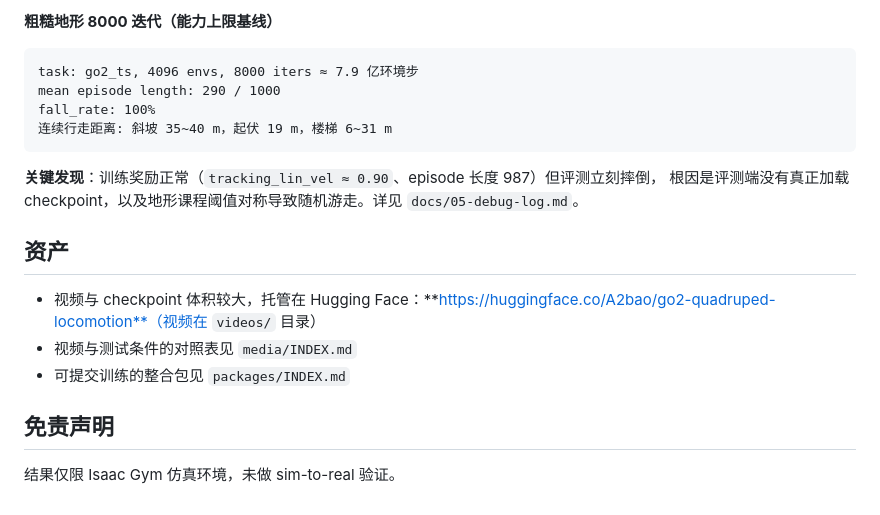
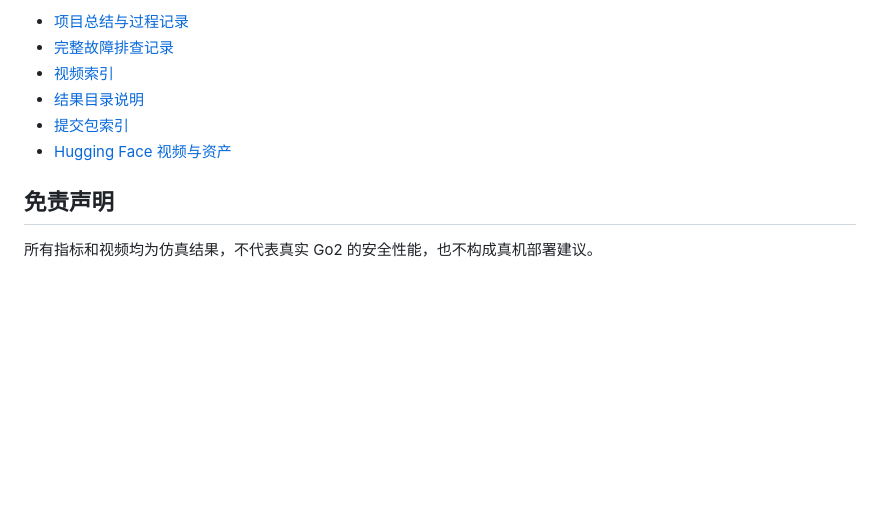
Before and after one commit to magickkdd/proj1-quadruped-locomotion, a Markdown page: README.md, the part around one of its changes. Rendered like a GitHub page; blank space fills up the shorter version.

````diff
--- a/README.md
+++ b/README.md
@@ -110,21 +106,10 @@ behavior_gate: pass
-**粗糙地形 8000 迭代（能力上限基线）**
-
-```text
-task: go2_ts, 4096 envs, 8000 iters ≈ 7.9 亿环境步
-mean episode length: 290 / 1000
-fall_rate: 100%
-连续行走距离: 斜坡 35~40 m，起伏 19 m，楼梯 6~31 m
-```
-
-**关键发现**：训练奖励正常（`tracking_lin_vel ≈ 0.90`、episode 长度 987）但评测立刻摔倒，
-根因是评测端没有真正加载 checkpoint，以及地形课程阈值对称导致随机游走。详见 `docs/05-debug-log.md`。
-
-## 资产
-
-- 视频与 checkpoint 体积较大，托管在 Hugging Face：**https://huggingface.co/A2bao/go2-quadruped-locomotion**（视频在 `videos/` 目录）
-- 视频与测试条件的对照表见 `media/INDEX.md`
-- 可提交训练的整合包见 `packages/INDEX.md`
+- [项目总结与过程记录](docs/06-project-summary.md)
+- [完整故障排查记录](docs/05-debug-log.md)
+- [视频索引](media/INDEX.md)
+- [结果目录说明](results/README.md)
+- [提交包索引](packages/INDEX.md)
+- [Hugging Face 视频与资产](https://huggingface.co/A2bao/go2-quadruped-locomotion)
 
 ## 免责声明
 
-结果仅限 Isaac Gym 仿真环境，未做 sim-to-real 验证。
+所有指标和视频均为仿真结果，不代表真实 Go2 的安全性能，也不构成真机部署建议。
````
Also changed, not shown: other parts of README.md (+80 -84 lines), docs/06-project-summary.md (added, +69 -0 lines), media/INDEX.md (+8 -0 lines), media/early-failure.gif (added), media/flat-walk-validated.gif (added), media/stairs-evaluation.gif (added), 1 other file.
